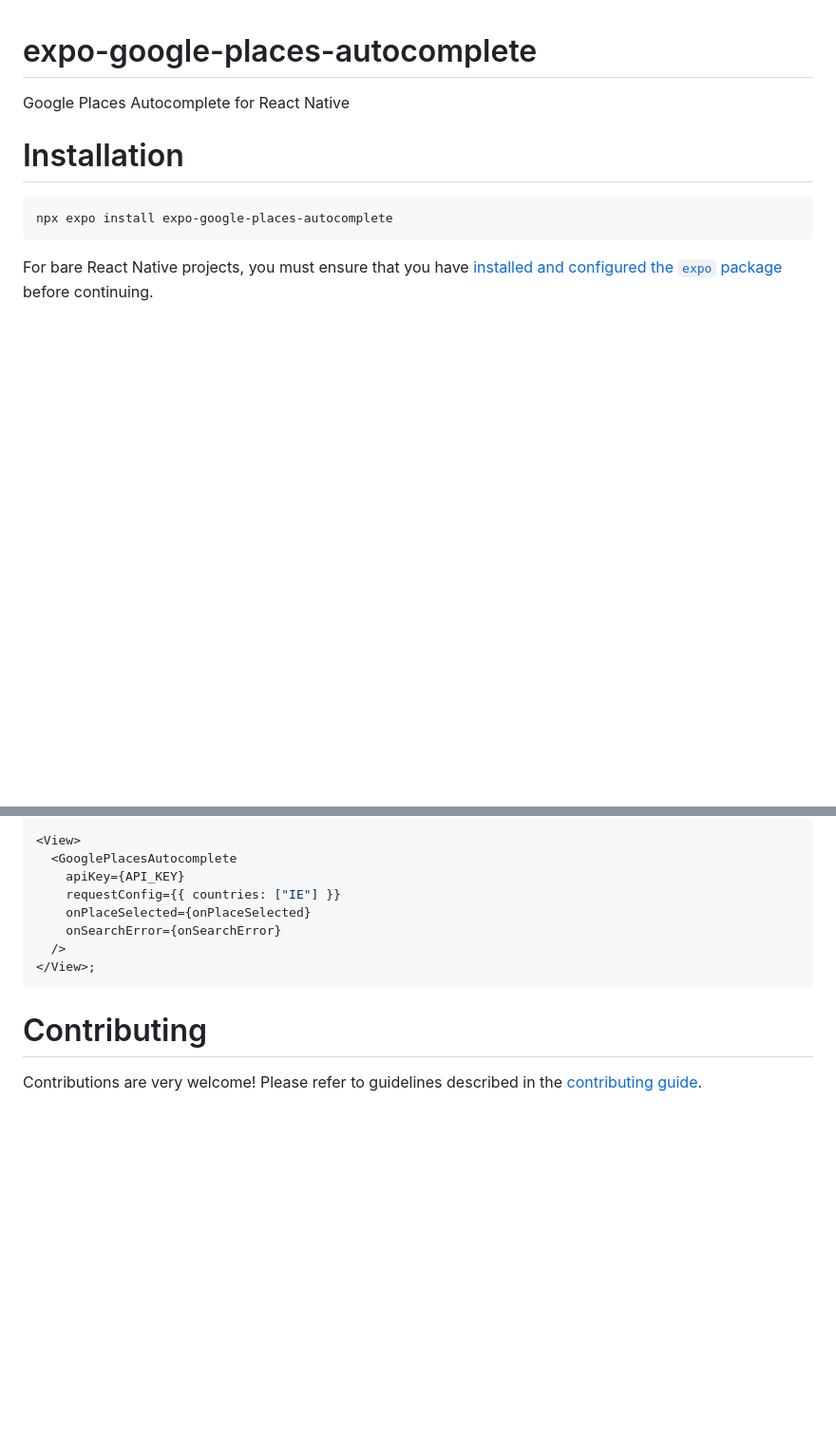
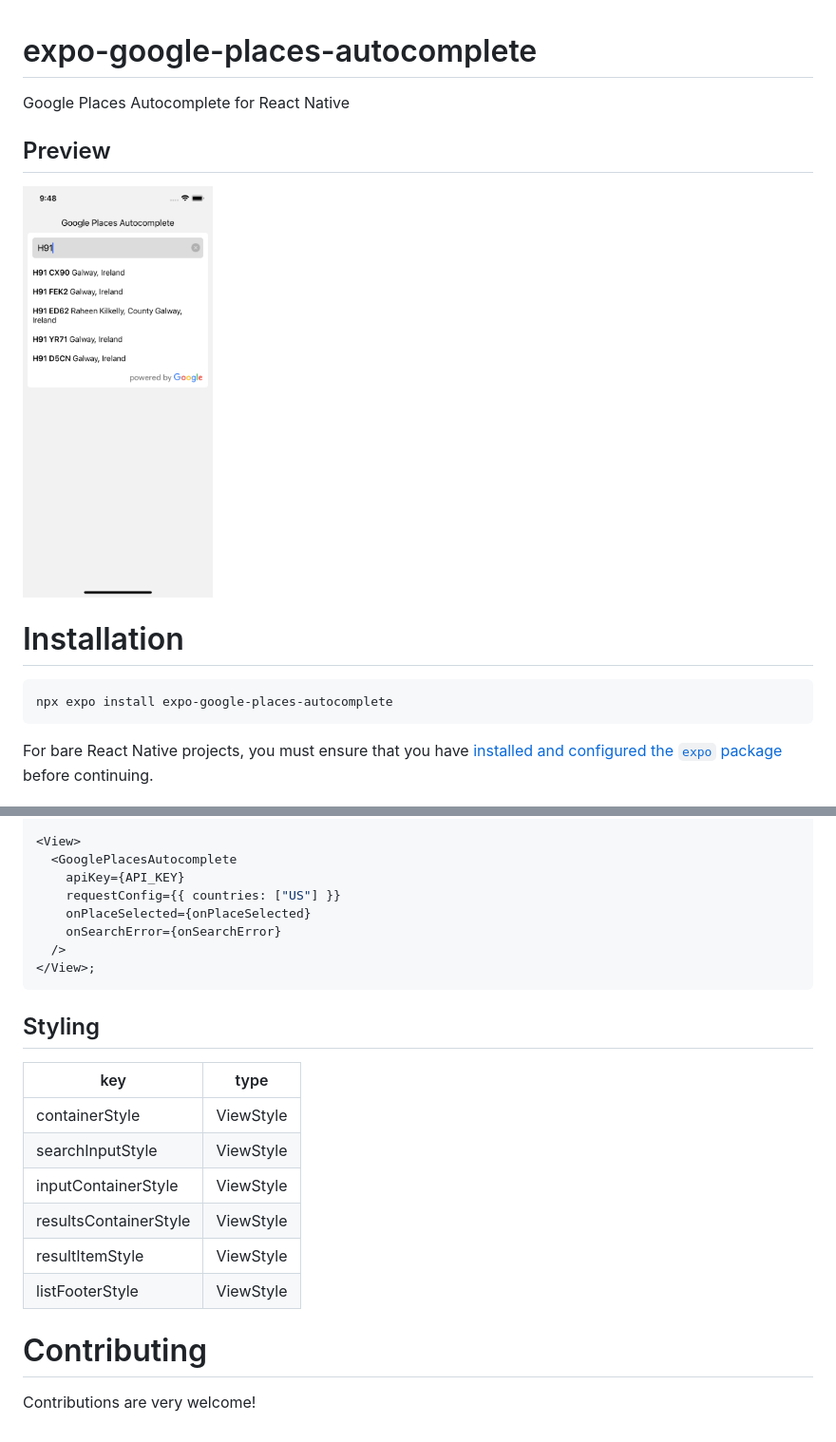
Before and after one commit to alanjhughes/expo-google-places-autocomplete, a Markdown page: README.md, 2 parts joined by grey strips. Shown at 95% size. Drawn GitHub-style; pictures changed too: screenshots/screen.png (added); blank space fills up the shorter version.

````diff
--- a/README.md
+++ b/README.md
@@ -1,6 +1,10 @@
 # expo-google-places-autocomplete
 
 Google Places Autocomplete for React Native
+
+## Preview
+
+<img src="screenshots/screen.png" alt="drawing" width="200"/>
 
 # Installation
 
@@ -37,13 +41,24 @@ const onPlaceSelected = React.useCallback((place: PlaceDetails) => {
 <View>
   <GooglePlacesAutocomplete
     apiKey={API_KEY}
-    requestConfig={{ countries: ["IE"] }}
+    requestConfig={{ countries: ["US"] }}
     onPlaceSelected={onPlaceSelected}
     onSearchError={onSearchError}
   />
 </View>;
 ```
 
+## Styling
+
+| key                   | type      |
+| --------------------- | --------- |
+| containerStyle        | ViewStyle |
+| searchInputStyle      | ViewStyle |
+| inputContainerStyle   | ViewStyle |
+| resultsContainerStyle | ViewStyle |
+| resultItemStyle       | ViewStyle |
+| listFooterStyle       | ViewStyle |
+
 # Contributing
 
-Contributions are very welcome! Please refer to guidelines described in the [contributing guide](https://github.com/expo/expo#contributing).
+Contributions are very welcome!
````
Also changed, not shown: 8 other files.
